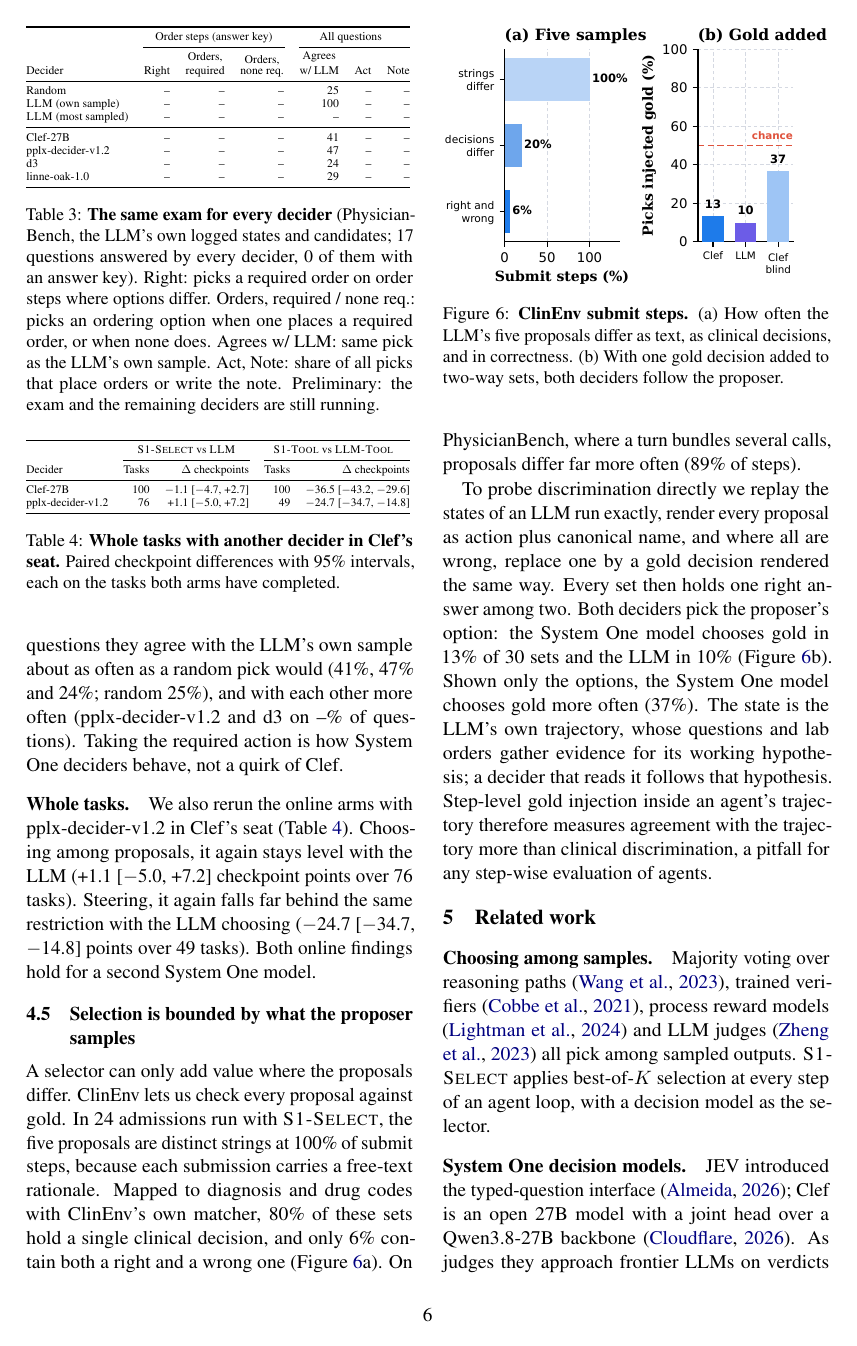
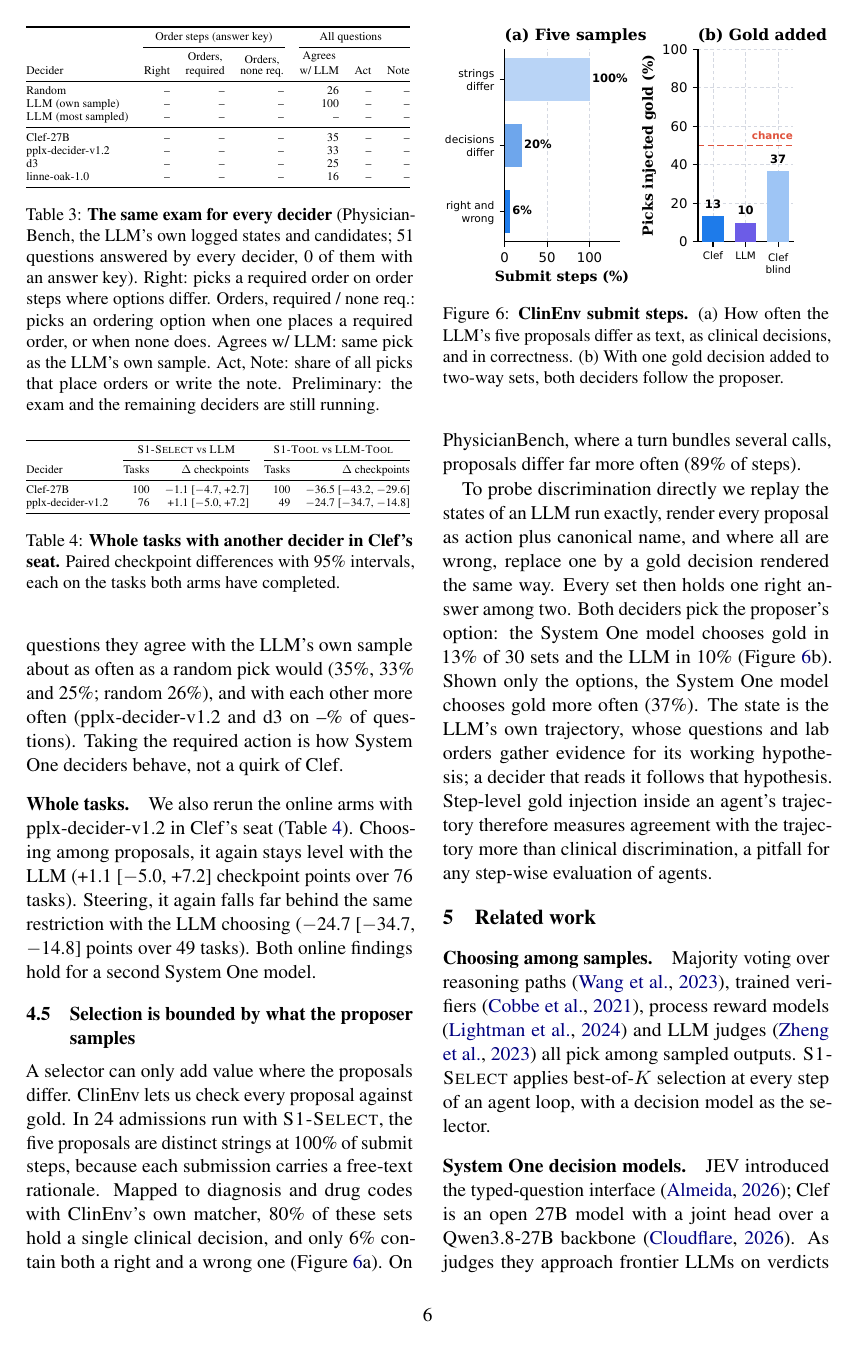
Before and after one commit to yubol-bobo/Jev-as-A-Predictor, a LaTeX paper (paper/main.tex, which reads paper/generated/numbers.tex, paper/generated/tab_exam.tex): page 6 of 9. Compiled offline with pdfLaTeX.

Commit message:
Full experiment progress: PhysicianBench 649 task-runs, ClinEnv 197 case-runs scored (2026-10-20 08:57)
Co-Authored-By: Claude Opus 5.5 <noreply@anthropic.com>

```diff
--- a/paper/generated/numbers.tex
+++ b/paper/generated/numbers.tex
@@ -154,7 +154,7 @@
 \newcommand{\CEClefRealAUROC}{0.84}
 \newcommand{\EXquestions}{1466}
 \newcommand{\EXtasks}{100}
-\newcommand{\EXcommon}{17}
+\newcommand{\EXcommon}{51}
 \newcommand{\EXkeyed}{0}
 \newcommand{\EXreqn}{0}
 \newcommand{\EXnonen}{0}
@@ -162,29 +162,29 @@
 \newcommand{\EXaccRandom}{--}
 \newcommand{\EXreqFirst}{--}
 \newcommand{\EXnoneFirst}{--}
-\newcommand{\EXagreeRandom}{25}
-\newcommand{\EXpairClefDthree}{47}
-\newcommand{\EXpairClefLinne}{47}
-\newcommand{\EXpairClefPplx}{41}
-\newcommand{\EXpairDthreeLinne}{41}
-\newcommand{\EXpairDthreePplx}{65}
-\newcommand{\EXpairLinnePplx}{47}
+\newcommand{\EXagreeRandom}{26}
+\newcommand{\EXpairClefDthree}{49}
+\newcommand{\EXpairClefLinne}{41}
+\newcommand{\EXpairClefPplx}{49}
+\newcommand{\EXpairDthreeLinne}{37}
+\newcommand{\EXpairDthreePplx}{67}
+\newcommand{\EXpairLinnePplx}{37}
 \newcommand{\EXaccClef}{--}
 \newcommand{\EXreqClef}{--}
 \newcommand{\EXnoneClef}{--}
-\newcommand{\EXagreeClef}{41}
+\newcommand{\EXagreeClef}{35}
 \newcommand{\EXaccPplx}{--}
 \newcommand{\EXreqPplx}{--}
 \newcommand{\EXnonePplx}{--}
-\newcommand{\EXagreePplx}{47}
+\newcommand{\EXagreePplx}{33}
 \newcommand{\EXaccDthree}{--}
 \newcommand{\EXreqDthree}{--}
 \newcommand{\EXnoneDthree}{--}
-\newcommand{\EXagreeDthree}{24}
+\newcommand{\EXagreeDthree}{25}
 \newcommand{\EXaccLinne}{--}
 \newcommand{\EXreqLinne}{--}
 \newcommand{\EXnoneLinne}{--}
-\newcommand{\EXagreeLinne}{29}
+\newcommand{\EXagreeLinne}{16}
 \newcommand{\ONSelClefn}{100}
 \newcommand{\ONSelClefcp}{$-$1.1 [$-$4.7, +2.7]}
 \newcommand{\ONToolClefn}{100}
--- a/paper/generated/tab_exam.tex
+++ b/paper/generated/tab_exam.tex
@@ -3,12 +3,12 @@
 \cmidrule(lr){2-4}\cmidrule(l){5-7}
 Decider & Right & \shortstack{Orders,\\required} & \shortstack{Orders,\\none req.} & \shortstack{Agrees\\w/ LLM} & Act & Note \\
 \midrule
-Random & -- & -- & -- & 25 & -- & -- \\
+Random & -- & -- & -- & 26 & -- & -- \\
 \llm{} (own sample) & -- & -- & -- & 100 & -- & -- \\
 \llm{} (most sampled) & -- & -- & -- & -- & -- & -- \\
 \midrule
-Clef-27B & -- & -- & -- & 41 & -- & -- \\
-pplx-decider-v1.2 & -- & -- & -- & 47 & -- & -- \\
-d3 & -- & -- & -- & 24 & -- & -- \\
-linne-oak-1.0 & -- & -- & -- & 29 & -- & -- \\
+Clef-27B & -- & -- & -- & 35 & -- & -- \\
+pplx-decider-v1.2 & -- & -- & -- & 33 & -- & -- \\
+d3 & -- & -- & -- & 25 & -- & -- \\
+linne-oak-1.0 & -- & -- & -- & 16 & -- & -- \\
 \bottomrule\end{tabular}
```
Also changed, not shown: paper/figures/fig0_case.pdf, paper/figures/fig2_main.pdf, paper/figures/fig3_orders.pdf, paper/figures/fig4_tools.pdf, paper/figures/fig5_clinenv.pdf, paper/main.pdf, 1 other file.
